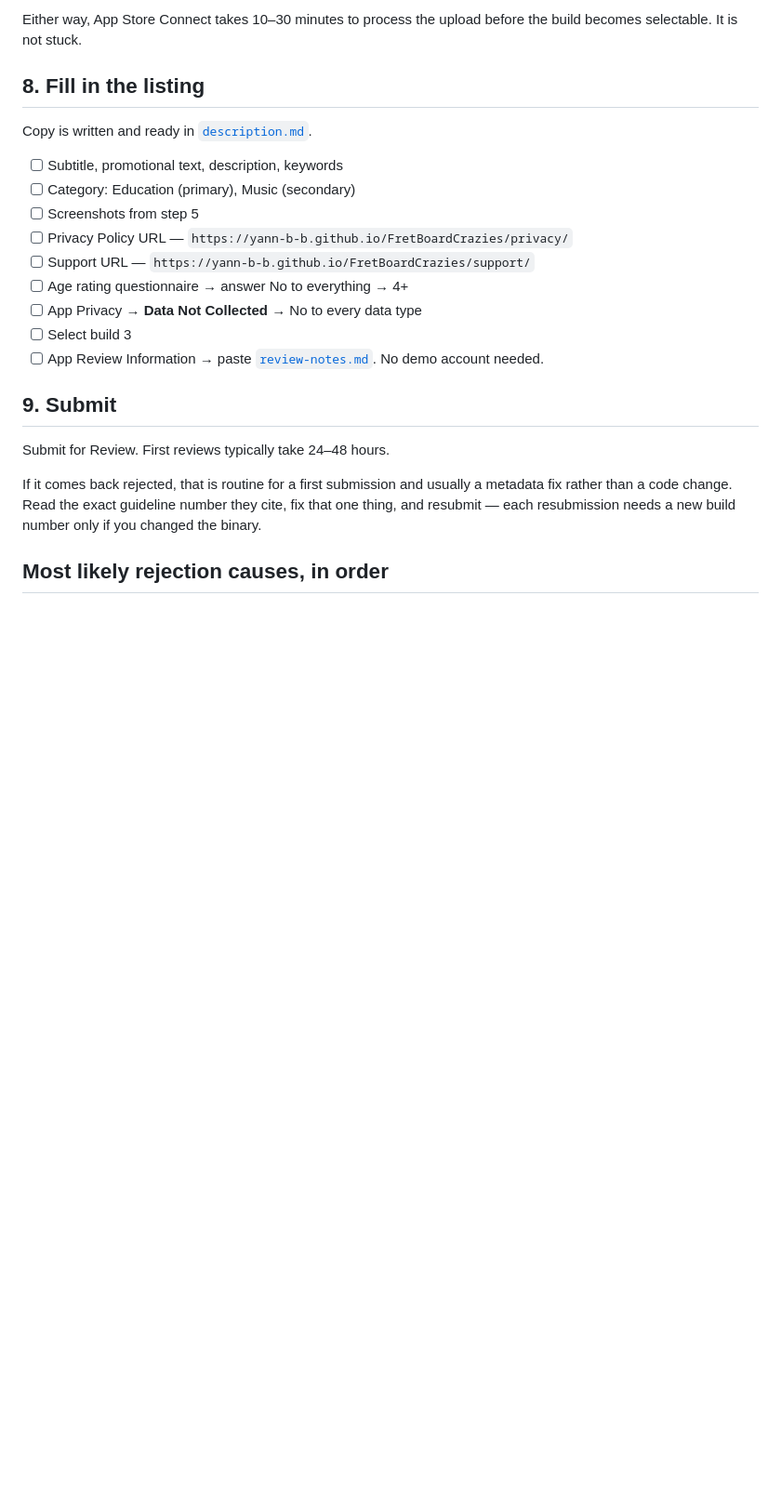
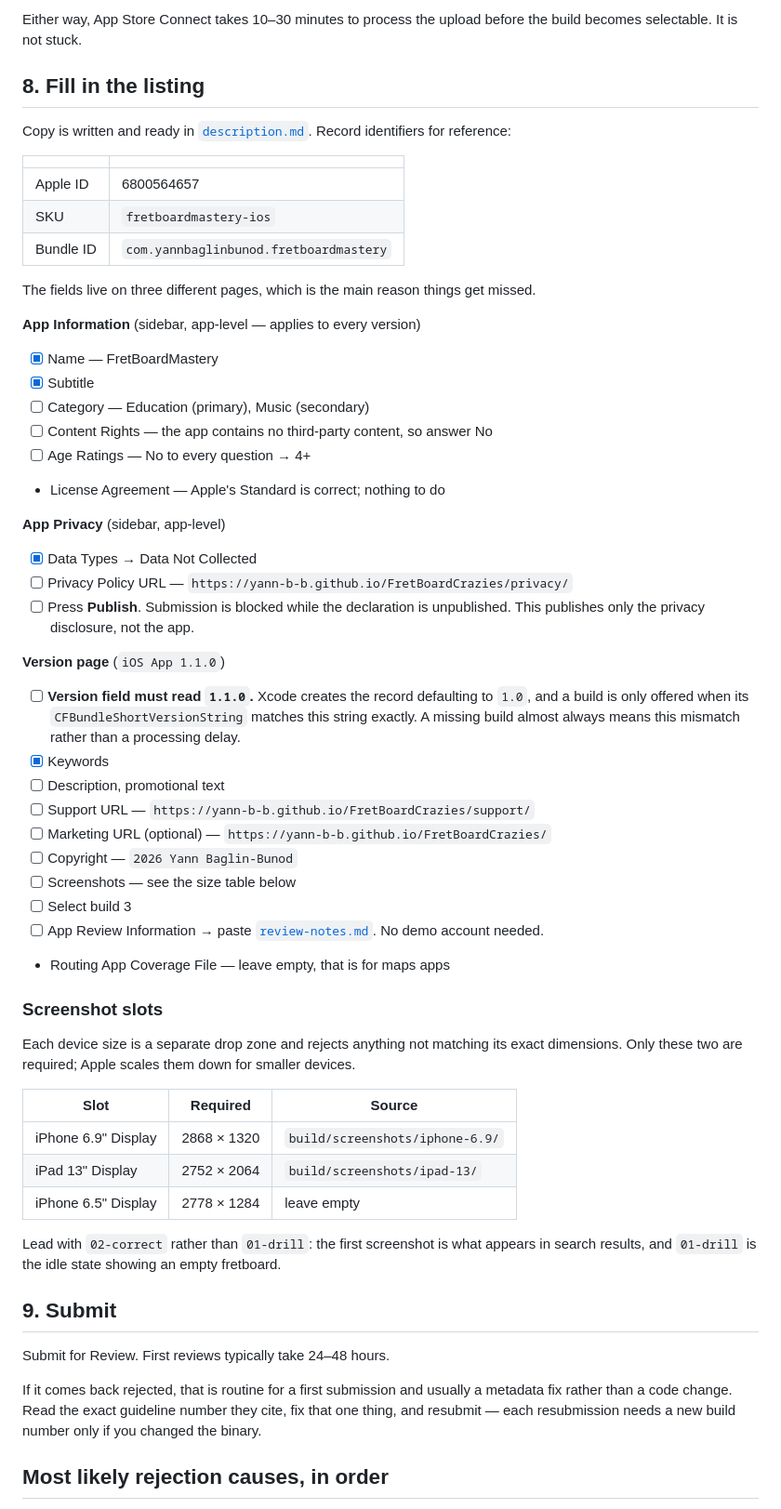
Before and after one commit to Yann-b-b/FretBoardCrazies, a Markdown page: docs/store/submission-checklist.md, the part around the change. Shown at 93% size. GitHub-like rendering; blank space fills up the shorter version.

Commit message:
docs: record the App Store Connect fields as three separate pages
The listing fields are split across App Information, App Privacy, and the version
page, which is why items get missed. Splits the checklist the same way and records
the identifiers Apple assigned.

Notes the two traps hit during this submission: the version field defaults to 1.0 so
a 1.1.0 build never appears until it is corrected, and each screenshot slot rejects
anything but its exact dimensions.

Co-Authored-By: Claude Opus 5 (1M context) <noreply@anthropic.com>

```diff
--- a/docs/store/submission-checklist.md
+++ b/docs/store/submission-checklist.md
@@ -134,17 +134,60 @@ selectable. It is not stuck.
 
 ## 8. Fill in the listing
 
-Copy is written and ready in [`description.md`](description.md).
+Copy is written and ready in [`description.md`](description.md). Record identifiers for reference:
 
-- [ ] Subtitle, promotional text, description, keywords
-- [ ] Category: Education (primary), Music (secondary)
-- [ ] Screenshots from step 5
+| | |
+|---|---|
+| Apple ID | 6800564657 |
+| SKU | `fretboardmastery-ios` |
+| Bundle ID | `com.yannbaglinbunod.fretboardmastery` |
+
+The fields live on three different pages, which is the main reason things get missed.
+
+**App Information** (sidebar, app-level — applies to every version)
+
+- [x] Name — FretBoardMastery
+- [x] Subtitle
+- [ ] Category — Education (primary), Music (secondary)
+- [ ] Content Rights — the app contains no third-party content, so answer No
+- [ ] Age Ratings — No to every question → 4+
+- License Agreement — Apple's Standard is correct; nothing to do
+
+**App Privacy** (sidebar, app-level)
+
+- [x] Data Types → Data Not Collected
 - [ ] Privacy Policy URL — `https://yann-b-b.github.io/FretBoardCrazies/privacy/`
+- [ ] Press **Publish**. Submission is blocked while the declaration is unpublished. This publishes
+      only the privacy disclosure, not the app.
+
+**Version page** (`iOS App 1.1.0`)
+
+- [ ] **Version field must read `1.1.0`.** Xcode creates the record defaulting to `1.0`, and a build
+      is only offered when its `CFBundleShortVersionString` matches this string exactly. A missing
+      build almost always means this mismatch rather than a processing delay.
+- [x] Keywords
+- [ ] Description, promotional text
 - [ ] Support URL — `https://yann-b-b.github.io/FretBoardCrazies/support/`
-- [ ] Age rating questionnaire → answer No to everything → 4+
-- [ ] App Privacy → **Data Not Collected** → No to every data type
+- [ ] Marketing URL (optional) — `https://yann-b-b.github.io/FretBoardCrazies/`
+- [ ] Copyright — `2026 Yann Baglin-Bunod`
+- [ ] Screenshots — see the size table below
 - [ ] Select build 3
 - [ ] App Review Information → paste [`review-notes.md`](review-notes.md). No demo account needed.
+- Routing App Coverage File — leave empty, that is for maps apps
+
+### Screenshot slots
+
+Each device size is a separate drop zone and rejects anything not matching its exact dimensions.
+Only these two are required; Apple scales them down for smaller devices.
+
+| Slot | Required | Source |
+|---|---|---|
+| iPhone 6.9" Display | 2868 × 1320 | `build/screenshots/iphone-6.9/` |
+| iPad 13" Display | 2752 × 2064 | `build/screenshots/ipad-13/` |
+| iPhone 6.5" Display | 2778 × 1284 | leave empty |
+
+Lead with `02-correct` rather than `01-drill`: the first screenshot is what appears in search
+results, and `01-drill` is the idle state showing an empty fretboard.
 
 ## 9. Submit
 
```
